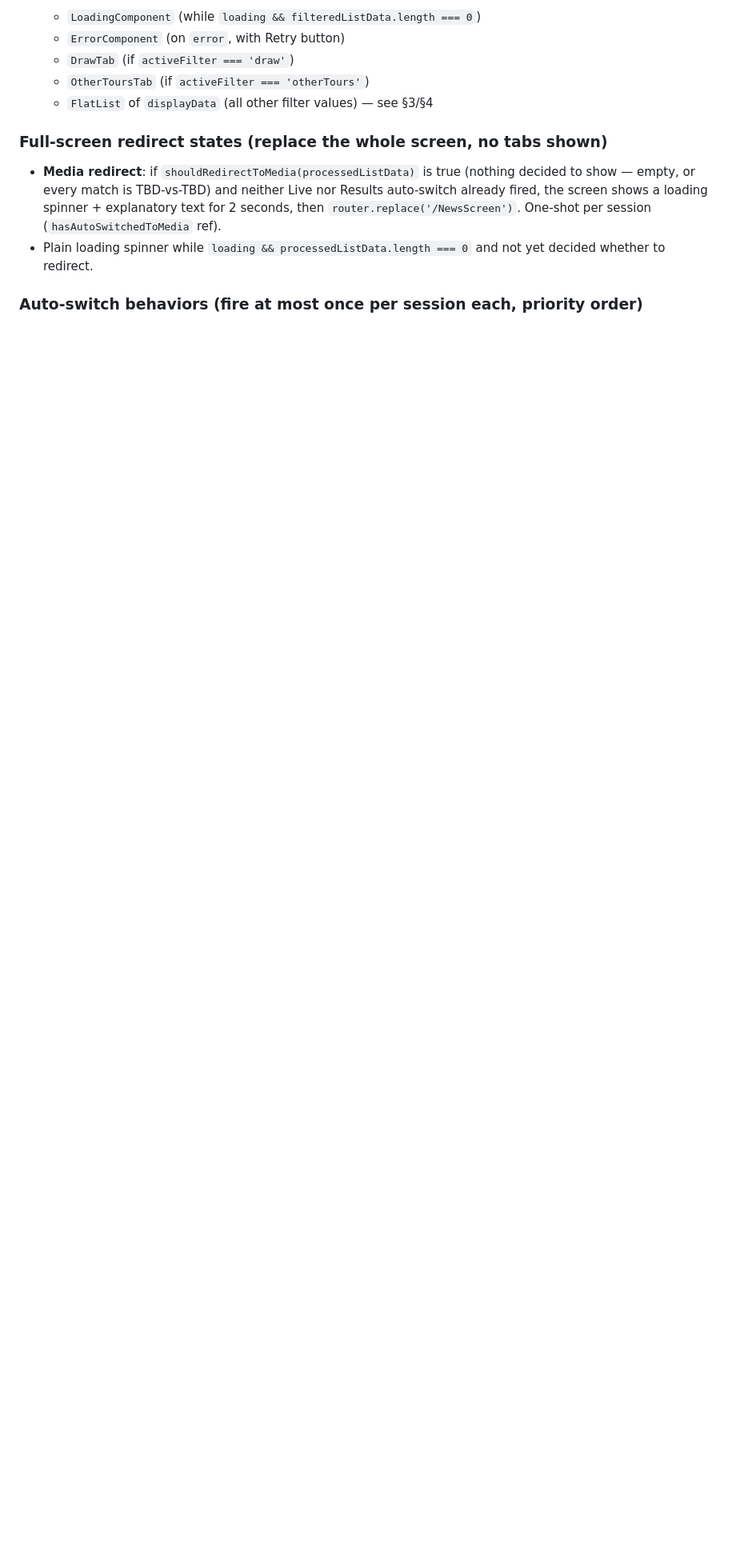
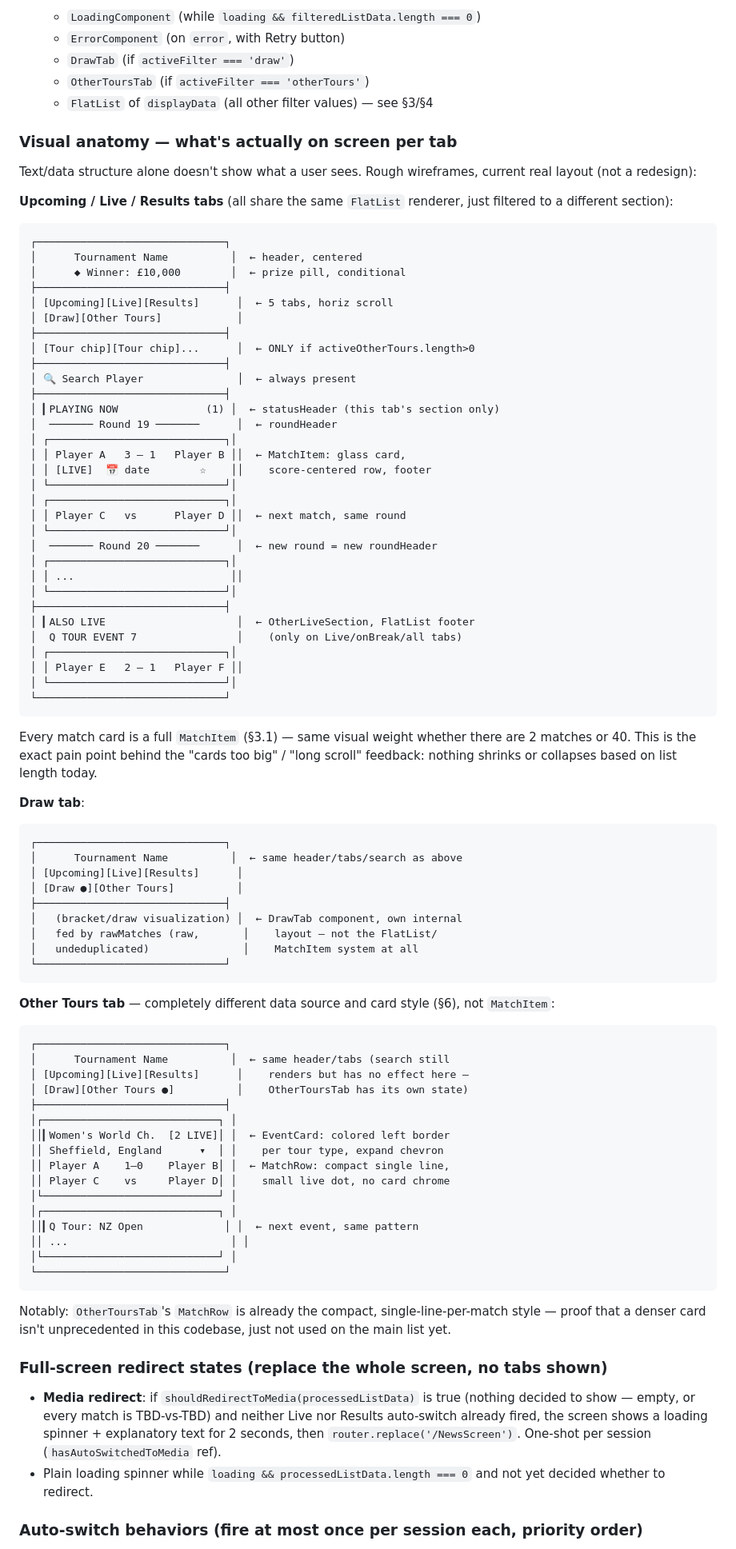
Before and after one commit to Avielpa/snookerApp, a Markdown page: docs/HOME_SCREEN_ARCHITECTURE.md, the part around the change. Shown at 80% size. Drawn GitHub-style; blank space fills up the shorter version.

Commit message:
docs: add visual anatomy wireframes per Home screen tab

````diff
--- a/docs/HOME_SCREEN_ARCHITECTURE.md
+++ b/docs/HOME_SCREEN_ARCHITECTURE.md
@@ -30,6 +30,80 @@ Render order, top to bottom:
    - `DrawTab` (if `activeFilter === 'draw'`)
    - `OtherToursTab` (if `activeFilter === 'otherTours'`)
    - `FlatList` of `displayData` (all other filter values) — see §3/§4
+
+### Visual anatomy — what's actually on screen per tab
+
+Text/data structure alone doesn't show what a user sees. Rough wireframes, current real layout (not a redesign):
+
+**Upcoming / Live / Results tabs** (all share the same `FlatList` renderer, just filtered to a different section):
+```
+┌──────────────────────────────┐
+│      Tournament Name          │  ← header, centered
+│      ◆ Winner: £10,000        │  ← prize pill, conditional
+├──────────────────────────────┤
+│ [Upcoming][Live][Results]      │  ← 5 tabs, horiz scroll
+│ [Draw][Other Tours]            │
+├──────────────────────────────┤
+│ [Tour chip][Tour chip]...      │  ← ONLY if activeOtherTours.length>0
+├──────────────────────────────┤
+│ 🔍 Search Player               │  ← always present
+├──────────────────────────────┤
+│ ▎PLAYING NOW              (1) │  ← statusHeader (this tab's section only)
+│  ─────── Round 19 ───────      │  ← roundHeader
+│ ┌────────────────────────────┐│
+│ │ Player A   3 — 1   Player B ││  ← MatchItem: glass card,
+│ │ [LIVE]  📅 date        ☆    ││    score-centered row, footer
+│ └────────────────────────────┘│
+│ ┌────────────────────────────┐│
+│ │ Player C   vs      Player D ││  ← next match, same round
+│ └────────────────────────────┘│
+│  ─────── Round 20 ───────      │  ← new round = new roundHeader
+│ ┌────────────────────────────┐│
+│ │ ...                         ││
+│ └────────────────────────────┘│
+├──────────────────────────────┤
+│ ▎ALSO LIVE                     │  ← OtherLiveSection, FlatList footer
+│  Q TOUR EVENT 7                │    (only on Live/onBreak/all tabs)
+│ ┌────────────────────────────┐│
+│ │ Player E   2 — 1   Player F ││
+│ └────────────────────────────┘│
+└──────────────────────────────┘
+```
+Every match card is a full `MatchItem` (§3.1) — same visual weight whether there are 2 matches or 40. This is the exact pain point behind the "cards too big" / "long scroll" feedback: nothing shrinks or collapses based on list length today.
+
+**Draw tab**:
+```
+┌──────────────────────────────┐
+│      Tournament Name          │  ← same header/tabs/search as above
+│ [Upcoming][Live][Results]      │
+│ [Draw ●][Other Tours]          │
+├──────────────────────────────┤
+│   (bracket/draw visualization) │  ← DrawTab component, own internal
+│   fed by rawMatches (raw,       │    layout — not the FlatList/
+│   undeduplicated)               │    MatchItem system at all
+└──────────────────────────────┘
+```
+
+**Other Tours tab** — completely different data source and card style (§6), not `MatchItem`:
+```
+┌──────────────────────────────┐
+│      Tournament Name          │  ← same header/tabs (search still
+│ [Upcoming][Live][Results]      │    renders but has no effect here —
+│ [Draw][Other Tours ●]          │    OtherToursTab has its own state)
+├──────────────────────────────┤
+│┌────────────────────────────┐ │
+││▎Women's World Ch.  [2 LIVE]│ │  ← EventCard: colored left border
+││ Sheffield, England      ▾  │ │    per tour type, expand chevron
+││ Player A    1–0    Player B│ │  ← MatchRow: compact single line,
+││ Player C    vs     Player D│ │    small live dot, no card chrome
+│└────────────────────────────┘ │
+│┌────────────────────────────┐ │
+││▎Q Tour: NZ Open             │ │  ← next event, same pattern
+││ ...                          │ │
+│└────────────────────────────┘ │
+└──────────────────────────────┘
+```
+Notably: `OtherToursTab`'s `MatchRow` is already the compact, single-line-per-match style — proof that a denser card isn't unprecedented in this codebase, just not used on the main list yet.
 
 ### Full-screen redirect states (replace the whole screen, no tabs shown)
 
````
